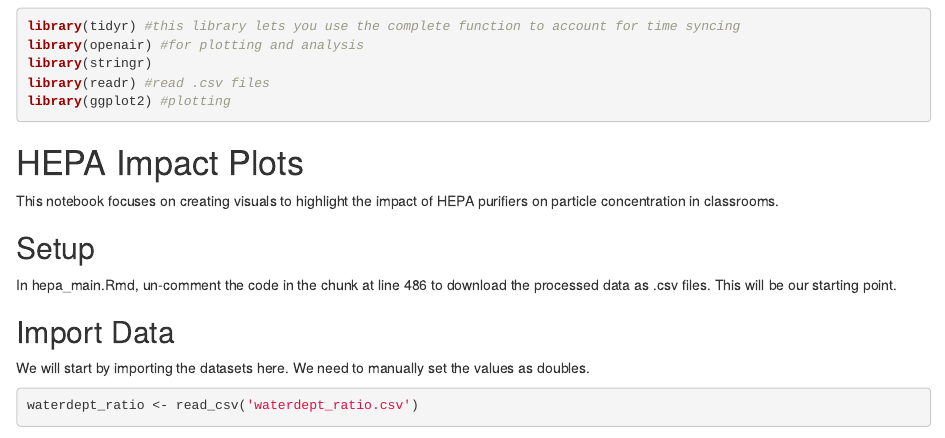
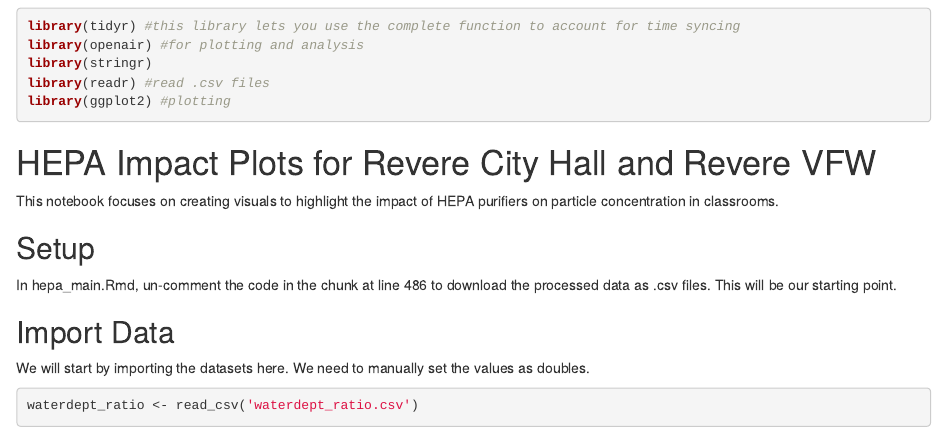
Before and after one commit to scott-hersey/EB_AQ_Network, an R Markdown document (hepa_impact.Rmd): the page in a window 1100 px wide, from 930 px down. Rendered offline with R 4.5, knitr and Pandoc, with nearby package versions; some code elsewhere in the file could not run offline.

Commit message:
Fix heading

````diff
--- a/hepa_impact.Rmd
+++ b/hepa_impact.Rmd
@@ -16,7 +16,7 @@ library(readr) #read .csv files
 library(ggplot2) #plotting
 ```
 
-# HEPA Impact Plots
+# HEPA Impact Plots for Revere City Hall and Revere VFW
 
 This notebook focuses on creating visuals to highlight the impact of HEPA
 purifiers on particle concentration in classrooms.
````
